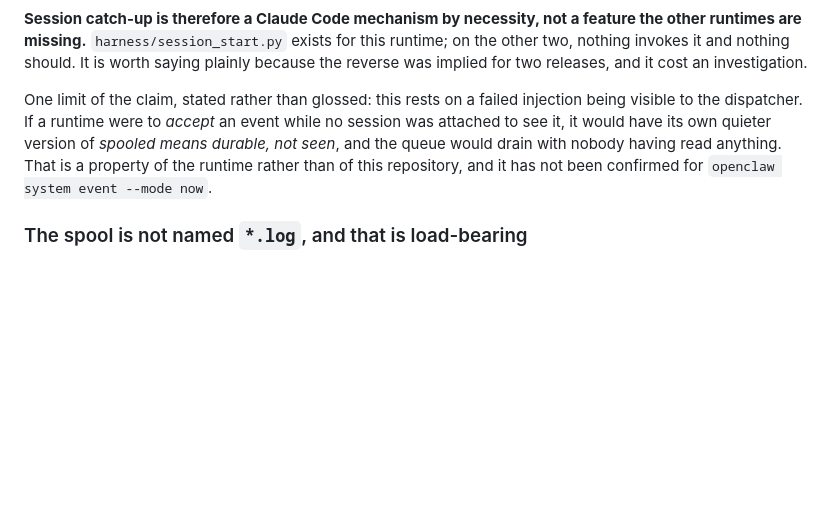
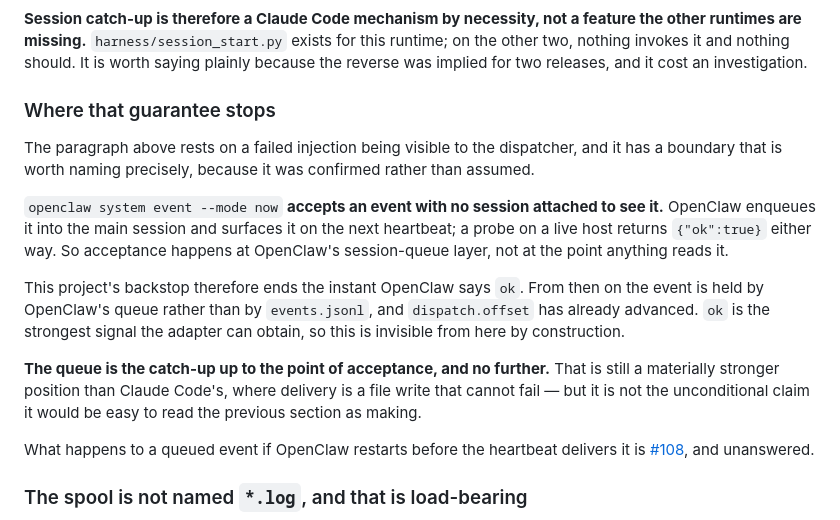
Before and after one commit to julianflores/agenteiamail, a Markdown page: DESIGN.md, the part around the change. Drawn GitHub-style; blank space fills up the shorter version.

Commit message:
Name where the queue stops being the catch-up
PR #107 said the queue is the catch-up on push runtimes and stated one limit as
unconfirmed: whether a runtime might accept an event with no session attached to
see it. It does. Ximena checked OpenClaw's own documentation and probed a live
host -- `openclaw system event --mode now --json` returns ok with nothing
attached, because OpenClaw enqueues into the main session and surfaces the event
on the next heartbeat.

So the sentence was not unconditionally true, and the honest version is narrower:
the queue is the catch-up up to the point of acceptance and no further. Once
OpenClaw says ok, dispatch.offset has advanced and the event is held by
OpenClaw's queue rather than by events.jsonl. `ok` is the strongest signal the
adapter can get, so this is invisible from here by construction.

Written as its own section rather than a hedge inside the previous one. A
boundary that has been measured deserves to be stated where someone will find
it, and this repository's whole claim is unusually strong and unusually
precisely worded -- which makes an unmarked edge worse here than it would be
elsewhere.

What happens to a queued event if OpenClaw restarts before the heartbeat fires
is #108 and unanswered.

Refs #108

Co-Authored-By: Claude Opus 5 <noreply@anthropic.com>
Claude-Session: https://claude.ai/code/session_016kS5eqZSkaQEt9fwZWnuCa

```diff
--- a/DESIGN.md
+++ b/DESIGN.md
@@ -305,12 +305,30 @@ this runtime; on the other two, nothing invokes it and nothing should. It is
 worth saying plainly because the reverse was implied for two releases, and it
 cost an investigation.
 
-One limit of the claim, stated rather than glossed: this rests on a failed
-injection being visible to the dispatcher. If a runtime were to *accept* an event
-while no session was attached to see it, it would have its own quieter version of
-*spooled means durable, not seen*, and the queue would drain with nobody having
-read anything. That is a property of the runtime rather than of this repository,
-and it has not been confirmed for `openclaw system event --mode now`.
+### Where that guarantee stops
+
+The paragraph above rests on a failed injection being visible to the dispatcher,
+and it has a boundary that is worth naming precisely, because it was confirmed
+rather than assumed.
+
+`openclaw system event --mode now` **accepts an event with no session attached to
+see it.** OpenClaw enqueues it into the main session and surfaces it on the next
+heartbeat; a probe on a live host returns `{"ok":true}` either way. So acceptance
+happens at OpenClaw's session-queue layer, not at the point anything reads it.
+
+This project's backstop therefore ends the instant OpenClaw says `ok`. From then
+on the event is held by OpenClaw's queue rather than by `events.jsonl`, and
+`dispatch.offset` has already advanced. `ok` is the strongest signal the adapter
+can obtain, so this is invisible from here by construction.
+
+**The queue is the catch-up up to the point of acceptance, and no further.** That
+is still a materially stronger position than Claude Code's, where delivery is a
+file write that cannot fail — but it is not the unconditional claim it would be
+easy to read the previous section as making.
+
+What happens to a queued event if OpenClaw restarts before the heartbeat delivers
+it is
+[#108](https://github.com/julianflores/agenteiamail/issues/108), and unanswered.
 
 ### The spool is not named `*.log`, and that is load-bearing
 
```
